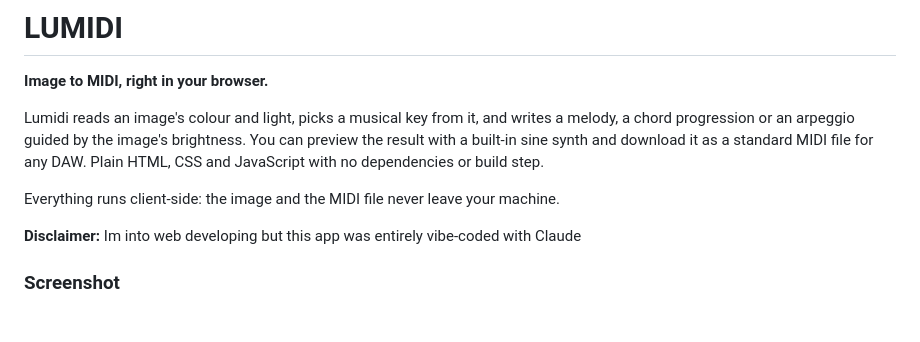
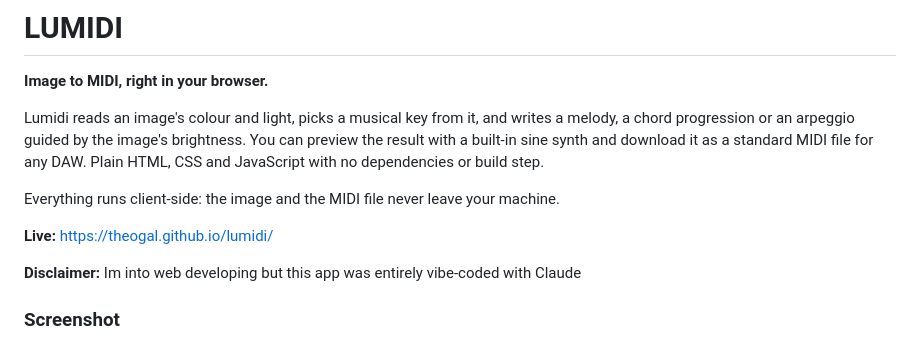
Before and after one commit to TheoGal/lumidi, a Markdown page: README.md, the part around the change. GitHub-like rendering; blank space fills up the shorter version.

```diff
--- a/README.md
+++ b/README.md
@@ -9,6 +9,8 @@
 Lumidi reads an image's colour and light, picks a musical key from it, and writes a melody, a chord progression or an arpeggio guided by the image's brightness. You can preview the result with a built-in sine synth and download it as a standard MIDI file for any DAW. Plain HTML, CSS and JavaScript with no dependencies or build step.
 
 Everything runs client-side: the image and the MIDI file never leave your machine.
+
+**Live:** https://theogal.github.io/lumidi/
 
 **Disclaimer:** Im into web developing but this app was entirely vibe-coded with Claude
 
```
